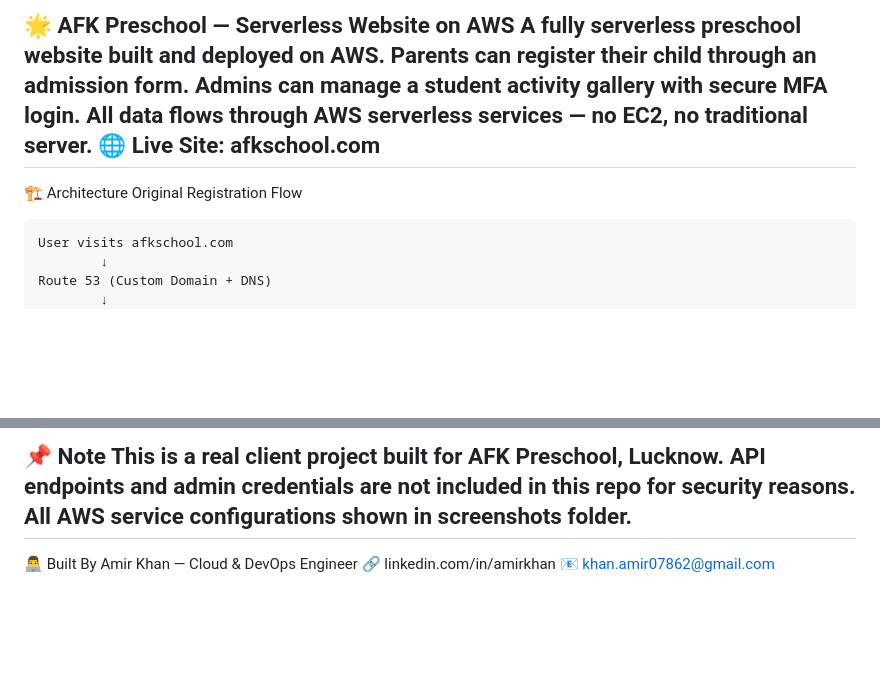
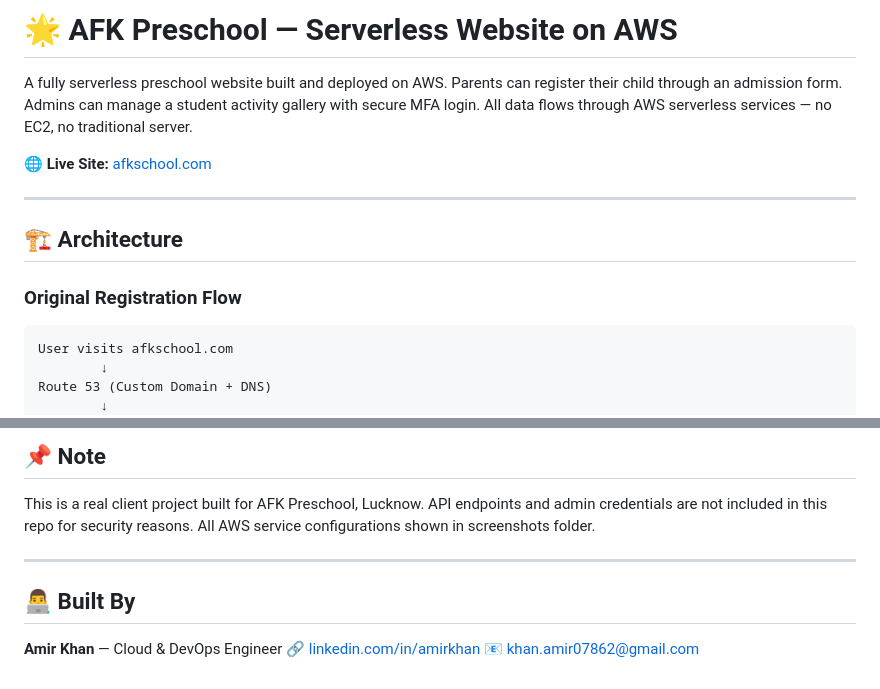
Before and after one commit to khanamir0/Serverless-Preschool-Website-, a Markdown page: README.md, 2 parts joined by grey strips. GitHub-like rendering; blank space fills up the shorter version.

````diff
--- a/README.md
+++ b/README.md
@@ -1,9 +1,14 @@
-🌟 AFK Preschool — Serverless Website on AWS
+# 🌟 AFK Preschool — Serverless Website on AWS
+
 A fully serverless preschool website built and deployed on AWS. Parents can register their child through an admission form. Admins can manage a student activity gallery with secure MFA login. All data flows through AWS serverless services — no EC2, no traditional server.
-🌐 Live Site: afkschool.com
+
+🌐 **Live Site:** [afkschool.com](https://afkschool.com)
+
 ---
-🏗️ Architecture
-Original Registration Flow
+
+## 🏗️ Architecture
+
+### Original Registration Flow
 ```
 User visits afkschool.com
         ↓
@@ -224,10 +283,15 @@ Old files showing after update	CloudFront cache serving stale files	Used `/\*` i
 ---
-📌 Note
+
+## 📌 Note
+
 This is a real client project built for AFK Preschool, Lucknow.
 API endpoints and admin credentials are not included in this repo for security reasons.
 All AWS service configurations shown in screenshots folder.
+
 ---
-👨‍💻 Built By
-Amir Khan — Cloud & DevOps Engineer
-🔗 linkedin.com/in/amirkhan
+
+## 👨‍💻 Built By
+
+**Amir Khan** — Cloud & DevOps Engineer
+🔗 [linkedin.com/in/amirkhan](https://www.linkedin.com/in/amir-khan-6ab830237/)
 📧 khan.amir07862@gmail.com
````
Also changed, not shown: other parts of README.md (+155 -101 lines).
